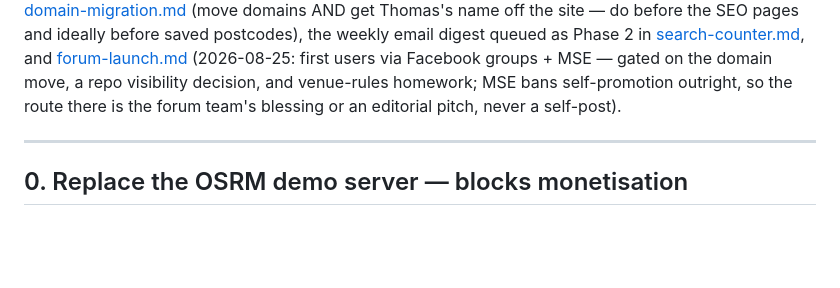
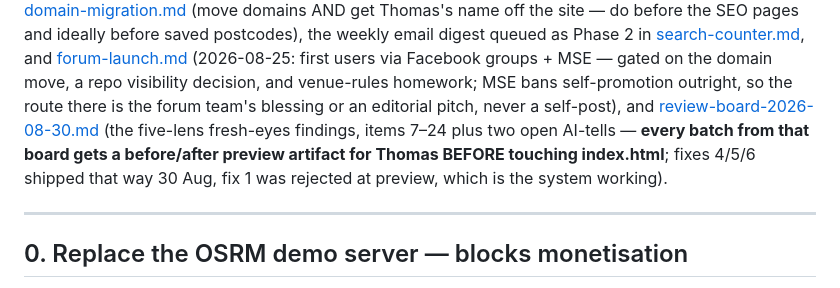
Before and after one commit to taja0001/fuel-calc, a Markdown page: plans/backlog.md, the part around the change. GitHub-like rendering; blank space fills up the shorter version.

Commit message:
docs: the fresh-eyes board — items 7-24, preview-first working agreement

```diff
--- a/plans/backlog.md
+++ b/plans/backlog.md
@@ -17,7 +17,11 @@ before saved postcodes), the weekly email digest queued as Phase 2 in
 [search-counter.md](search-counter.md), and [forum-launch.md](forum-launch.md)
 (2026-08-25: first users via Facebook groups + MSE — gated on the domain move, a repo
 visibility decision, and venue-rules homework; MSE bans self-promotion outright, so the
-route there is the forum team's blessing or an editorial pitch, never a self-post).
+route there is the forum team's blessing or an editorial pitch, never a self-post), and
+[review-board-2026-08-30.md](review-board-2026-08-30.md) (the five-lens fresh-eyes
+findings, items 7–24 plus two open AI-tells — **every batch from that board gets a
+before/after preview artifact for Thomas BEFORE touching index.html**; fixes 4/5/6
+shipped that way 30 Aug, fix 1 was rejected at preview, which is the system working).
 
 ---
 
```
Also changed, not shown: plans/review-board-2026-08-30.md (added, +142 -0 lines).
